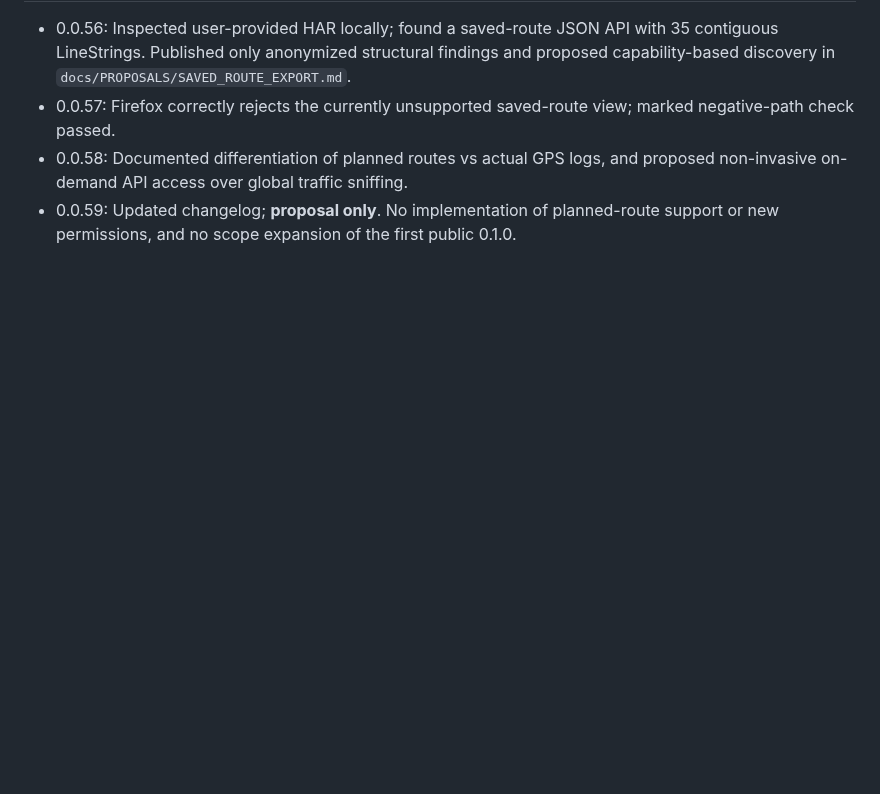
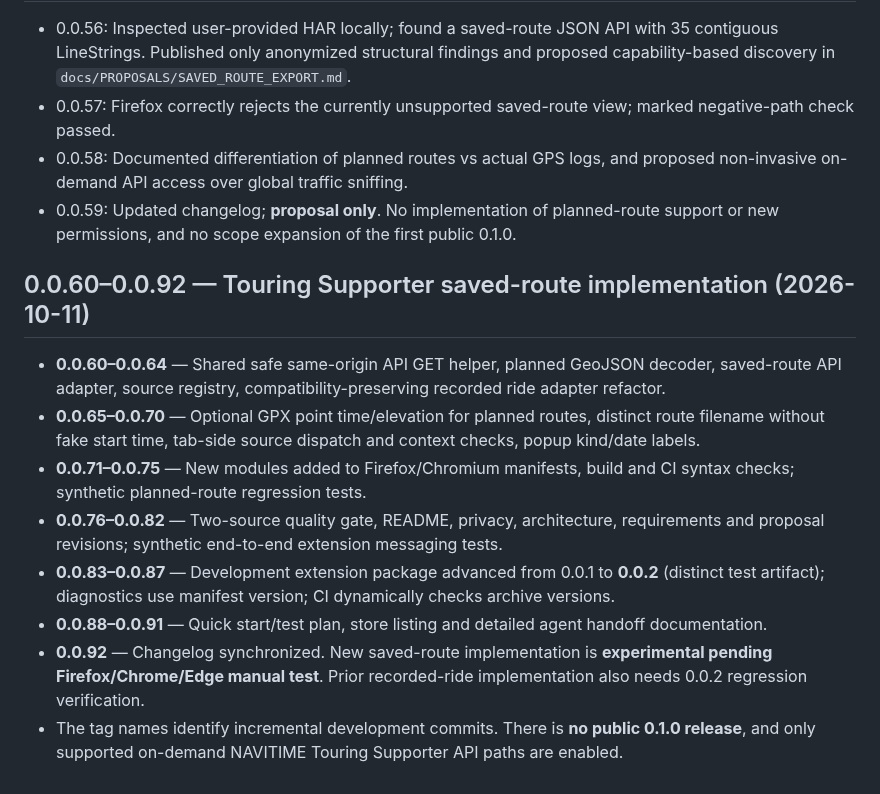
Before and after one commit to zawa356/NAVITIME_GPX_Exporter, a Markdown page: docs/CHANGELOG.md, the part around the change. Rendered like a GitHub page; blank space fills up the shorter version.

Commit message:
docs: maintain detailed dual-source feature change history (0.0.92)

```diff
--- a/docs/CHANGELOG.md
+++ b/docs/CHANGELOG.md
@@ -58,3 +58,13 @@ This document records implementation milestones and decisions so another AI agen
 - 0.0.57: Firefox correctly rejects the currently unsupported saved-route view; marked negative-path check passed.
 - 0.0.58: Documented differentiation of planned routes vs actual GPS logs, and proposed non-invasive on-demand API access over global traffic sniffing.
 - 0.0.59: Updated changelog; **proposal only**. No implementation of planned-route support or new permissions, and no scope expansion of the first public 0.1.0.
+
+## 0.0.60–0.0.92 — Touring Supporter saved-route implementation (2026-10-11)
+- **0.0.60–0.0.64** — Shared safe same-origin API GET helper, planned GeoJSON decoder, saved-route API adapter, source registry, compatibility-preserving recorded ride adapter refactor.
+- **0.0.65–0.0.70** — Optional GPX point time/elevation for planned routes, distinct route filename without fake start time, tab-side source dispatch and context checks, popup kind/date labels.
+- **0.0.71–0.0.75** — New modules added to Firefox/Chromium manifests, build and CI syntax checks; synthetic planned-route regression tests.
+- **0.0.76–0.0.82** — Two-source quality gate, README, privacy, architecture, requirements and proposal revisions; synthetic end-to-end extension messaging tests.
+- **0.0.83–0.0.87** — Development extension package advanced from 0.0.1 to **0.0.2** (distinct test artifact); diagnostics use manifest version; CI dynamically checks archive versions.
+- **0.0.88–0.0.91** — Quick start/test plan, store listing and detailed agent handoff documentation.
+- **0.0.92** — Changelog synchronized. New saved-route implementation is **experimental pending Firefox/Chrome/Edge manual test**. Prior recorded-ride implementation also needs 0.0.2 regression verification.
+- The tag names identify incremental development commits. There is **no public 0.1.0 release**, and only supported on-demand NAVITIME Touring Supporter API paths are enabled.
```
